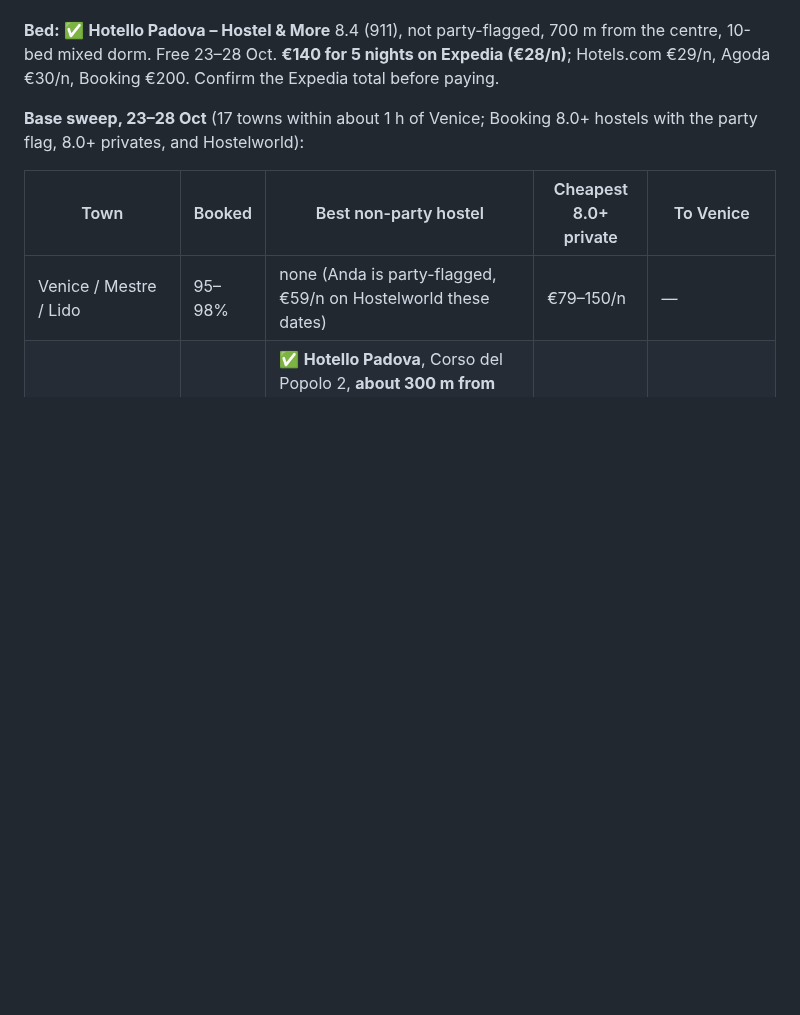
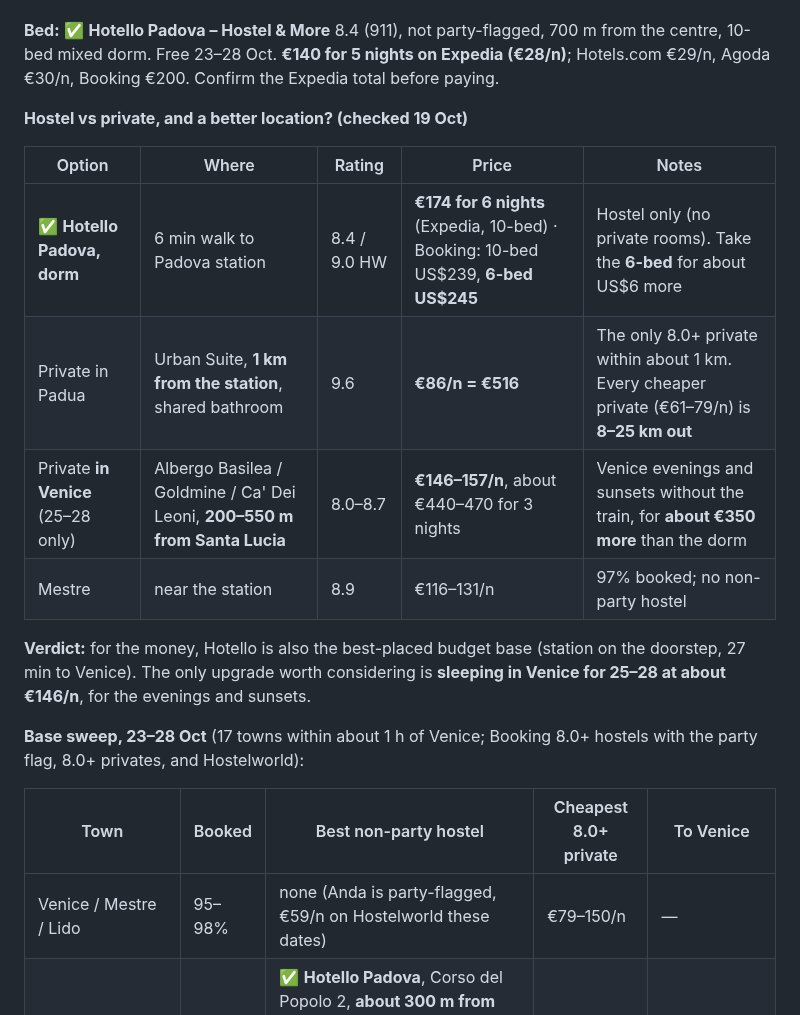
Before and after one commit to YellowViking/sabbatical-2026, a Markdown page: memory/italy-oct-nov2026.md, the part around the change. Rendered like a GitHub page; blank space fills up the shorter version.

Commit message:
Padua base: hostel vs private and Venice-island option compared
Co-Authored-By: Claude Opus 5.5 <noreply@anthropic.com>

```diff
--- a/memory/italy-oct-nov2026.md
+++ b/memory/italy-oct-nov2026.md
@@ -68,6 +68,17 @@ Nothing is compressed. The trip still totals 30 nights: Padua 6, Florence 3, Cin
 - **Wed 28:** 🚆 Padova → **Bologna** FR 09:56 → 10:59 (€19.90). **Bologna stopover** with your bag in left luggage at Bologna Centrale: Piazza Maggiore, Asinelli tower, Quadrilatero lunch. Then 🚆 → **Florence** (regional 1 h 47 €10; Frecciarossa about 40 min costs more).
 
 **Bed:** ✅ **Hotello Padova – Hostel & More** 8.4 (911), not party-flagged, 700 m from the centre, 10-bed mixed dorm. Free 23–28 Oct. **€140 for 5 nights on Expedia (€28/n)**; Hotels.com €29/n, Agoda €30/n, Booking €200. Confirm the Expedia total before paying.
+
+**Hostel vs private, and a better location? (checked 19 Oct)**
+
+| Option | Where | Rating | Price | Notes |
+|---|---|---|---|---|
+| ✅ **Hotello Padova, dorm** | 6 min walk to Padova station | 8.4 / 9.0 HW | **€174 for 6 nights** (Expedia, 10-bed) · Booking: 10-bed US$239, **6-bed US$245** | Hostel only (no private rooms). Take the **6-bed** for about US$6 more |
+| Private in Padua | Urban Suite, **1 km from the station**, shared bathroom | 9.6 | **€86/n = €516** | The only 8.0+ private within about 1 km. Every cheaper private (€61–79/n) is **8–25 km out** |
+| Private **in Venice** (25–28 only) | Albergo Basilea / Goldmine / Ca' Dei Leoni, **200–550 m from Santa Lucia** | 8.0–8.7 | **€146–157/n**, about €440–470 for 3 nights | Venice evenings and sunsets without the train, for **about €350 more** than the dorm |
+| Mestre | near the station | 8.9 | €116–131/n | 97% booked; no non-party hostel |
+
+**Verdict:** for the money, Hotello is also the best-placed budget base (station on the doorstep, 27 min to Venice). The only upgrade worth considering is **sleeping in Venice for 25–28 at about €146/n**, for the evenings and sunsets.
 
 **Base sweep, 23–28 Oct** (17 towns within about 1 h of Venice; Booking 8.0+ hostels with the party flag, 8.0+ privates, and Hostelworld):
 
```
